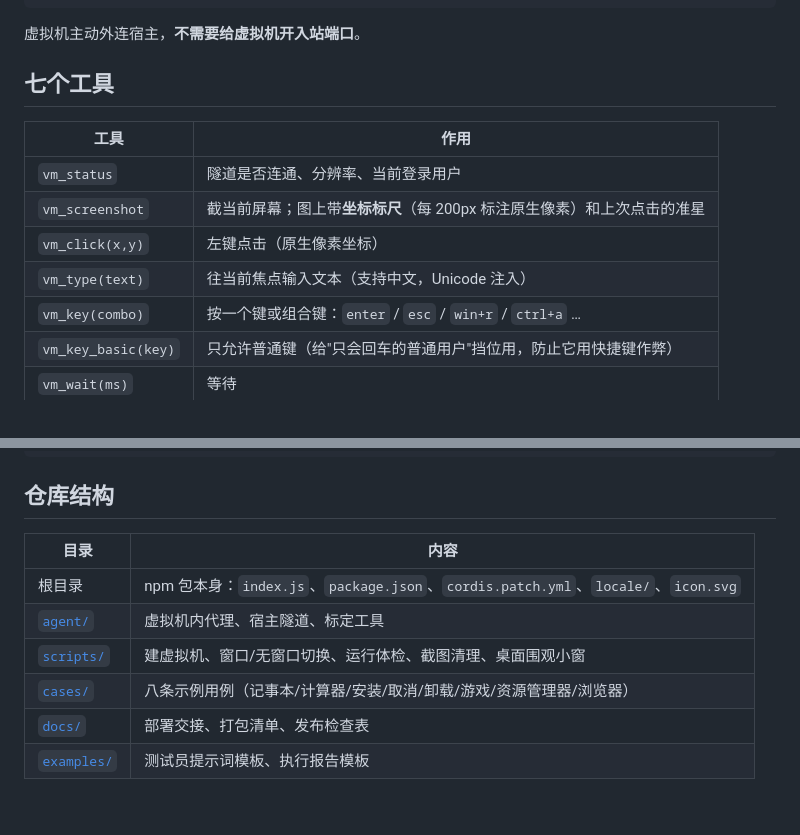
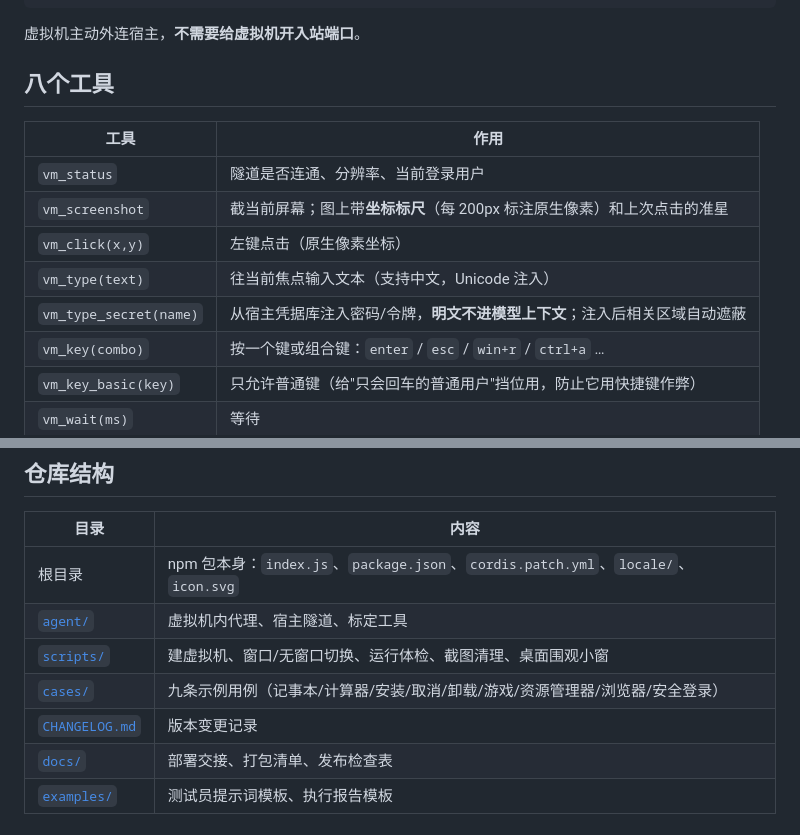
Before and after one commit to yugejixian/vm-blackbox, a Markdown page: README.md, 2 parts joined by grey strips. Rendered like a GitHub page.

Commit message:
docs: add CHANGELOG, fix stale tool count / tarball pin / case count

```diff
--- a/README.md
+++ b/README.md
@@ -24,7 +24,7 @@ DSH 测试员 ──工具调用──▶ dsh-vm-tester ──HTTP :8890──
 
 虚拟机主动外连宿主，**不需要给虚拟机开入站端口**。
 
-## 七个工具
+## 八个工具
 
 | 工具 | 作用 |
 |---|---|
@@ -32,6 +32,7 @@ DSH 测试员 ──工具调用──▶ dsh-vm-tester ──HTTP :8890──
 | `vm_screenshot` | 截当前屏幕；图上带**坐标标尺**（每 200px 标注原生像素）和上次点击的准星 |
 | `vm_click(x,y)` | 左键点击（原生像素坐标） |
 | `vm_type(text)` | 往当前焦点输入文本（支持中文，Unicode 注入） |
+| `vm_type_secret(name)` | 从宿主凭据库注入密码/令牌，**明文不进模型上下文**；注入后相关区域自动遮蔽 |
 | `vm_key(combo)` | 按一个键或组合键：`enter` / `esc` / `win+r` / `ctrl+a` … |
 | `vm_key_basic(key)` | 只允许普通键（给"只会回车的普通用户"挡位用，防止它用快捷键作弊） |
 | `vm_wait(ms)` | 等待 |
@@ -78,7 +79,8 @@ dsh plugin add github:yugejixian/vm-blackbox
 | 根目录 | npm 包本身：`index.js`、`package.json`、`cordis.patch.yml`、`locale/`、`icon.svg` |
 | [`agent/`](agent) | 虚拟机内代理、宿主隧道、标定工具 |
 | [`scripts/`](scripts) | 建虚拟机、窗口/无窗口切换、运行体检、截图清理、桌面围观小窗 |
-| [`cases/`](cases) | 八条示例用例（记事本/计算器/安装/取消/卸载/游戏/资源管理器/浏览器） |
+| [`cases/`](cases) | 九条示例用例（记事本/计算器/安装/取消/卸载/游戏/资源管理器/浏览器/安全登录） |
+| [`CHANGELOG.md`](CHANGELOG.md) | 版本变更记录 |
 | [`docs/`](docs) | 部署交接、打包清单、发布检查表 |
 | [`examples/`](examples) | 测试员提示词模板、执行报告模板 |
 
```
Also changed, not shown: CHANGELOG.md (added, +23 -0 lines).
